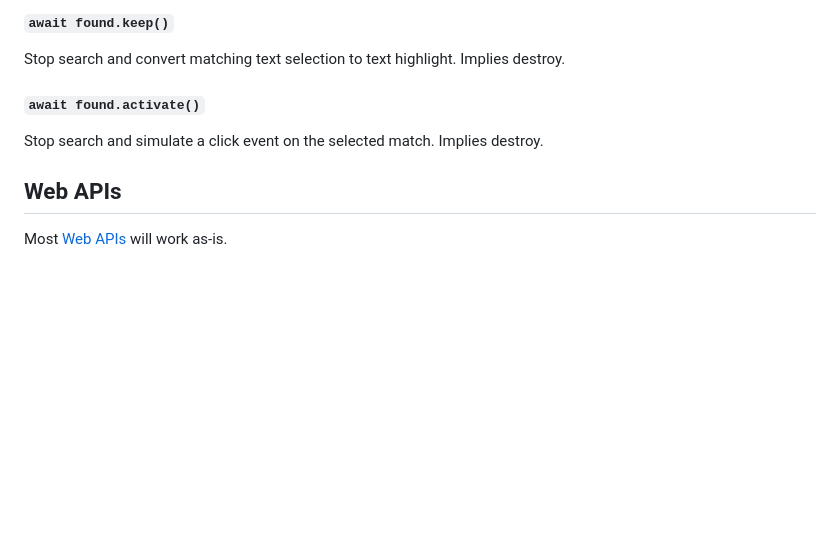
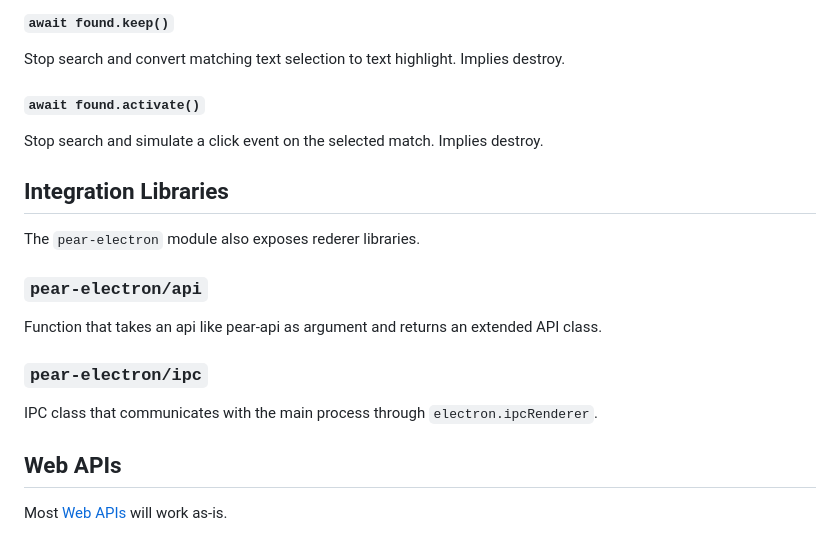
Before and after one commit to holepunchto/pear-electron, a Markdown page: README.md, the part around the change. Drawn GitHub-style; blank space fills up the shorter version.

Commit message:
add Integration Libraries to README

```diff
--- a/README.md
+++ b/README.md
@@ -788,6 +788,19 @@ Stop search and convert matching text selection to text highlight. Implies destr
 Stop search and simulate a click event on the selected match. Implies destroy.
 
 
+## Integration Libraries
+
+The `pear-electron` module also exposes rederer libraries.
+
+### `pear-electron/api`
+
+Function that takes an api like pear-api as argument and returns an extended API class.
+
+### `pear-electron/ipc`
+
+IPC class that communicates with the main process through `electron.ipcRenderer`.
+
+
 ## Web APIs
 
 Most [Web APIs](https://developer.mozilla.org/en-US/docs/Web/API) will work as-is.
```
